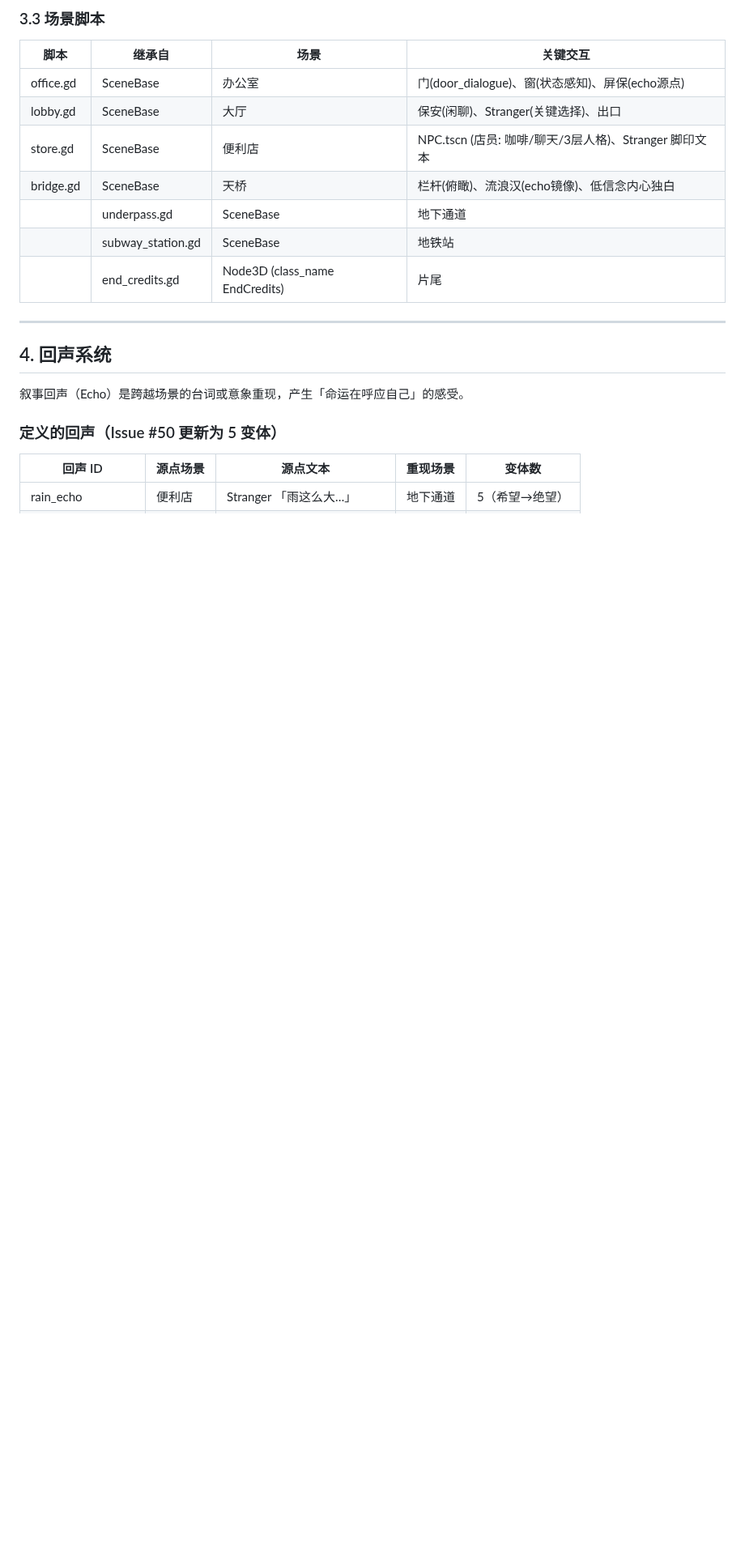
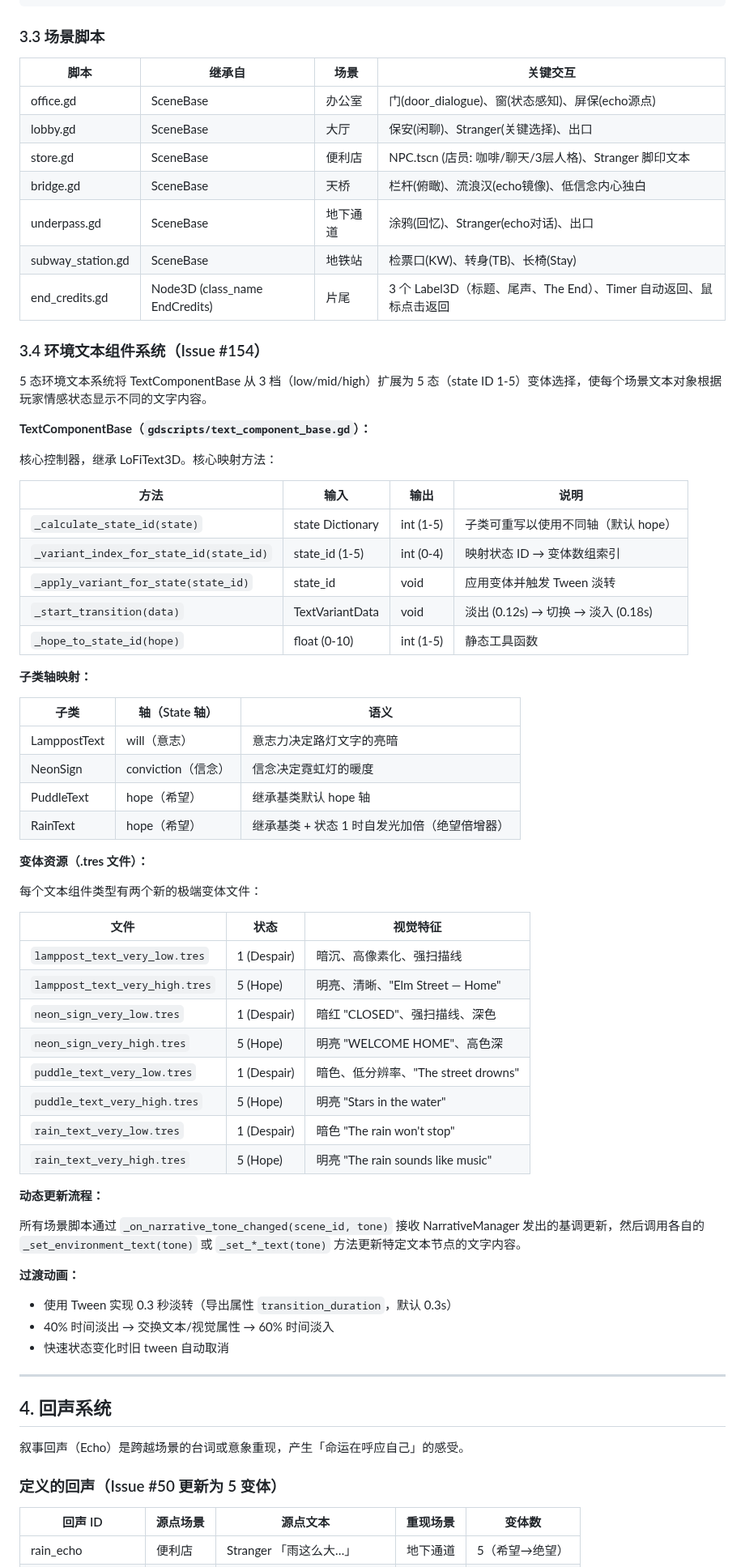
Before and after one commit to devvi/agent-game-test, a Markdown page: docs/GAME_DESIGN/06-NARRATIVE.md, the part around one of its changes. Shown at 81% size. Drawn GitHub-style; blank space fills up the shorter version.

Commit message:
docs: update GDD for 5-state environmental text system (#154)

```diff
--- a/docs/GAME_DESIGN/06-NARRATIVE.md
+++ b/docs/GAME_DESIGN/06-NARRATIVE.md
@@ -126,9 +142,59 @@ func _ready():
 | lobby.gd | SceneBase | 大厅 | 保安(闲聊)、Stranger(关键选择)、出口 |
 | store.gd | SceneBase | 便利店 | NPC.tscn (店员: 咖啡/聊天/3层人格)、Stranger 脚印文本 |
 | bridge.gd | SceneBase | 天桥 | 栏杆(俯瞰)、流浪汉(echo镜像)、低信念内心独白 |
-|| underpass.gd | SceneBase | 地下通道 | 涂鸦(回忆)、Stranger(echo对话)、出口 |
-|| subway_station.gd | SceneBase | 地铁站 | 检票口(KW)、转身(TB)、长椅(Stay) |
-|| end_credits.gd | Node3D (class_name EndCredits) | 片尾 | 3 个 Label3D（标题、尾声、The End）、Timer 自动返回、鼠标点击返回 |
+| underpass.gd | SceneBase | 地下通道 | 涂鸦(回忆)、Stranger(echo对话)、出口 |
+| subway_station.gd | SceneBase | 地铁站 | 检票口(KW)、转身(TB)、长椅(Stay) |
+| end_credits.gd | Node3D (class_name EndCredits) | 片尾 | 3 个 Label3D（标题、尾声、The End）、Timer 自动返回、鼠标点击返回 |
+
+### 3.4 环境文本组件系统（Issue #154）
+
+5 态环境文本系统将 TextComponentBase 从 3 档（low/mid/high）扩展为 5 态（state ID 1-5）变体选择，使每个场景文本对象根据玩家情感状态显示不同的文字内容。
+
+**TextComponentBase（`gdscripts/text_component_base.gd`）：**
+
+核心控制器，继承 LoFiText3D。核心映射方法：
+
+| 方法 | 输入 | 输出 | 说明 |
+|------|------|------|------|
+| `_calculate_state_id(state)` | state Dictionary | int (1-5) | 子类可重写以使用不同轴（默认 hope） |
+| `_variant_index_for_state_id(state_id)` | state_id (1-5) | int (0-4) | 映射状态 ID → 变体数组索引 |
+| `_apply_variant_for_state(state_id)` | state_id | void | 应用变体并触发 Tween 淡转 |
+| `_start_transition(data)` | TextVariantData | void | 淡出 (0.12s) → 切换 → 淡入 (0.18s) |
+| `_hope_to_state_id(hope)` | float (0-10) | int (1-5) | 静态工具函数 |
+
+**子类轴映射：**
+
+| 子类 | 轴（State 轴） | 语义 |
+|------|---------------|------|
+| LamppostText | will（意志） | 意志力决定路灯文字的亮暗 |
+| NeonSign | conviction（信念） | 信念决定霓虹灯的暖度 |
+| PuddleText | hope（希望） | 继承基类默认 hope 轴 |
+| RainText | hope（希望） | 继承基类 + 状态 1 时自发光加倍（绝望倍增器） |
+
+**变体资源（.tres 文件）：**
+
+每个文本组件类型有两个新的极端变体文件：
+
+| 文件 | 状态 | 视觉特征 |
+|------|------|----------|
+| `lamppost_text_very_low.tres` | 1 (Despair) | 暗沉、高像素化、强扫描线 |
+| `lamppost_text_very_high.tres` | 5 (Hope) | 明亮、清晰、"Elm Street — Home" |
+| `neon_sign_very_low.tres` | 1 (Despair) | 暗红 "CLOSED"、强扫描线、深色 |
+| `neon_sign_very_high.tres` | 5 (Hope) | 明亮 "WELCOME HOME"、高色深 |
+| `puddle_text_very_low.tres` | 1 (Despair) | 暗色、低分辨率、"The street drowns" |
+| `puddle_text_very_high.tres` | 5 (Hope) | 明亮 "Stars in the water" |
+| `rain_text_very_low.tres` | 1 (Despair) | 暗色 "The rain won't stop" |
+| `rain_text_very_high.tres` | 5 (Hope) | 明亮 "The rain sounds like music" |
+
+**动态更新流程：**
+
+所有场景脚本通过 `_on_narrative_tone_changed(scene_id, tone)` 接收 NarrativeManager 发出的基调更新，然后调用各自的 `_set_environment_text(tone)` 或 `_set_*_text(tone)` 方法更新特定文本节点的文字内容。
+
+**过渡动画：**
+
+- 使用 Tween 实现 0.3 秒淡转（导出属性 `transition_duration`，默认 0.3s）
+- 40% 时间淡出 → 交换文本/视觉属性 → 60% 时间淡入
+- 快速状态变化时旧 tween 自动取消
 
 ---
 
```
Also changed, not shown: other parts of docs/GAME_DESIGN/06-NARRATIVE.md (+25 -2 lines).
